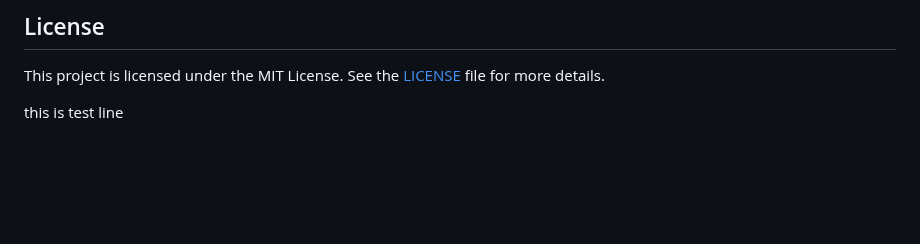
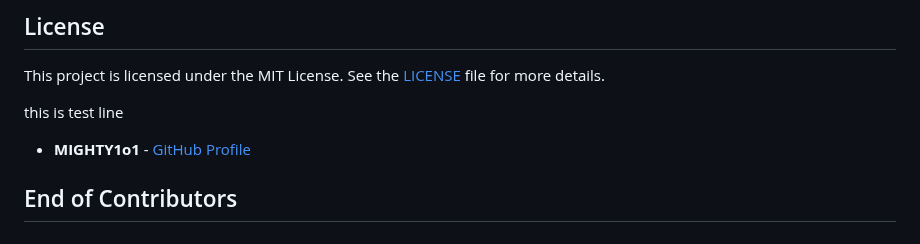
Before and after one commit to VigneshDevHub/CampX, a Markdown page: README.md, the part around one of its changes. Rendered like a GitHub page; blank space fills up the shorter version.

Commit message:
Update contributors list

```diff
--- a/README.md
+++ b/README.md
@@ -93,3 +94,5 @@ By participating in this project, you agree to abide by our Code of Conduct.
 This project is licensed under the MIT License. See the [LICENSE](LICENSE) file for more details.
 
 this is test line
+- **MIGHTY1o1** - [GitHub Profile](https://github.com/MIGHTY1o1)
+## End of Contributors
```
Also changed, not shown: other parts of README.md (+1 -0 lines).
